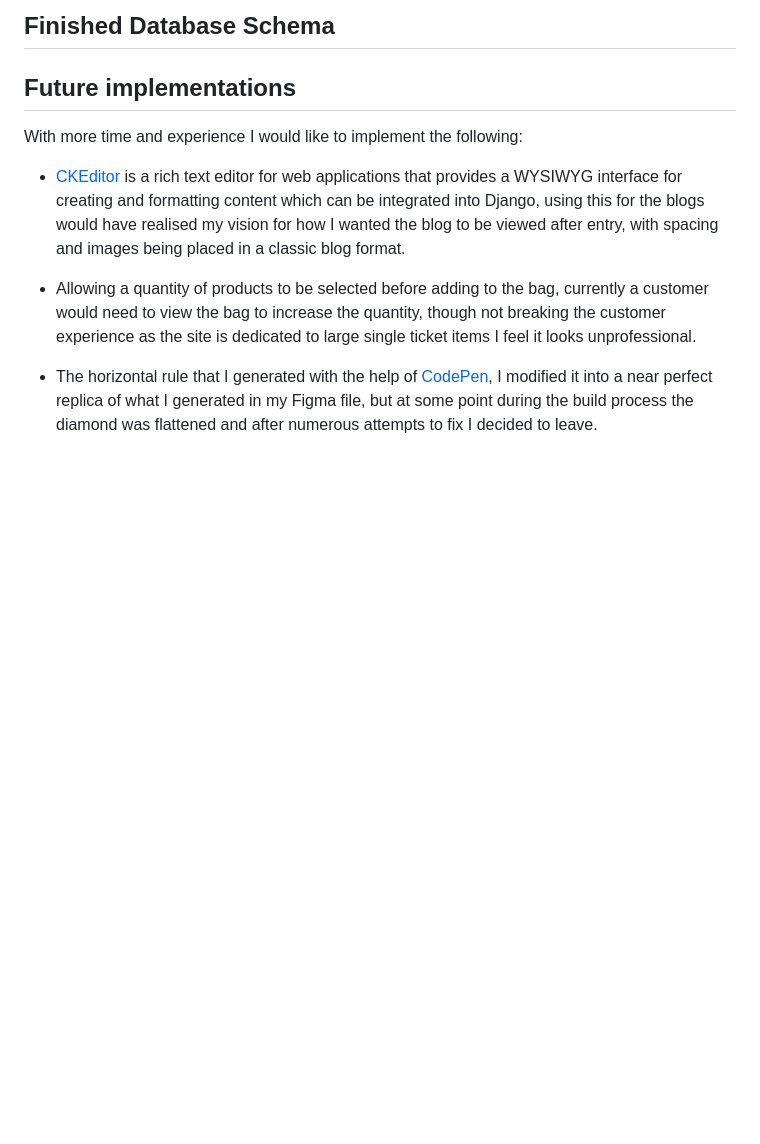
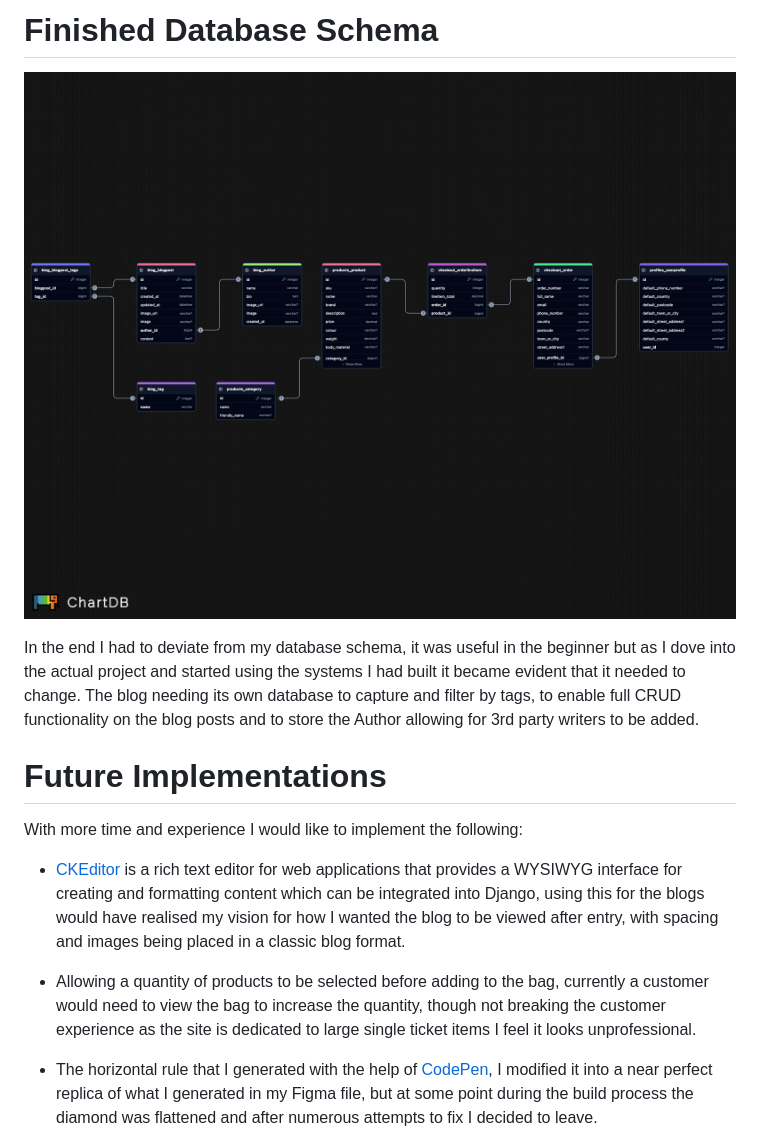
Before and after one commit to LukeThornton92/string_theory, a Markdown page: README.md, the part around the change printed below. GitHub-like rendering; pictures changed too: media/README/databaseschemaactual.png (added); blank space fills up the shorter version.

```diff
--- a/README.md
+++ b/README.md
@@ -1346,7 +1344,11 @@ After paying you will get a thankyou message with all the details of your order,
 
-## Finished Database Schema
+# Finished Database Schema
 
-## Future implementations
+![Finished Database Schema](./media/README/databaseschemaactual.png)
+
+In the end I had to deviate from my database schema, it was useful in the beginner but as I dove into the actual project and started using the systems I had built it became evident that it needed to change. The blog needing its own database to capture and filter by tags, to enable full CRUD functionality on the blog posts and to store the Author allowing for 3rd party writers to be added.
+
+# Future Implementations
 
 With more time and experience I would like to implement the following:
 
```
Also changed, not shown: other parts of README.md (+65 -66 lines), media/README/databasechemaplan.png (deleted), 3 other files.
